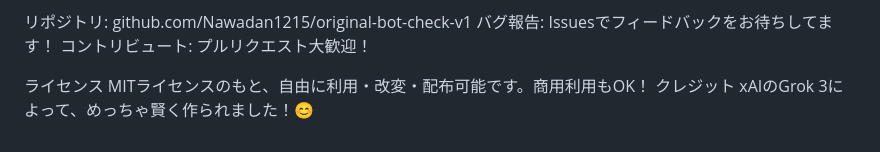
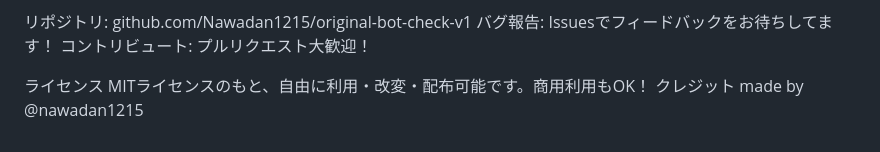
Before and after one commit to Nawadan1215/original-bot-check-v1, a Markdown page: README.md, the part around the change. GitHub-like rendering.

```diff
--- a/README.md
+++ b/README.md
@@ -95,4 +95,4 @@ ID変更: `<div id="mycaptcha">`を任意のIDに変更（例: `MyCaptcha.render
 ライセンス
 MITライセンスのもと、自由に利用・改変・配布可能です。商用利用もOK！
 クレジット
-xAIのGrok 3によって、めっちゃ賢く作られました！😊
+made by @nawadan1215
```
